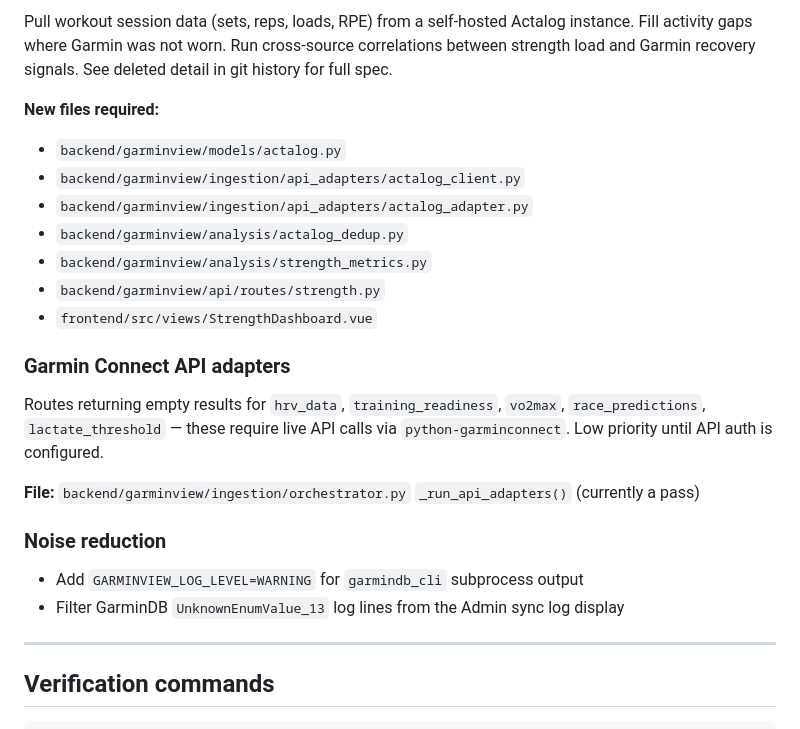
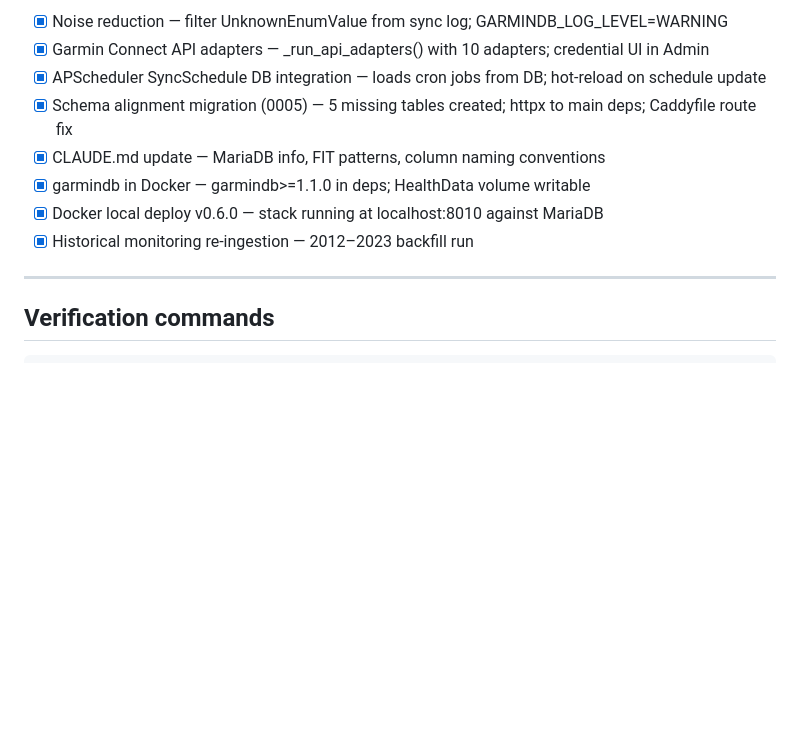
Before and after one commit to johnzastrow/garminview, a Markdown page: TODO.md, the part around one of its changes. Drawn GitHub-style; blank space fills up the shorter version.

```diff
--- a/TODO.md
+++ b/TODO.md
@@ -116,24 +59,11 @@ Add to `CLAUDE.md`:
-Pull workout session data (sets, reps, loads, RPE) from a self-hosted Actalog instance. Fill activity gaps where Garmin was not worn. Run cross-source correlations between strength load and Garmin recovery signals. See deleted detail in git history for full spec.
-
-**New files required:**
-- `backend/garminview/models/actalog.py`
-- `backend/garminview/ingestion/api_adapters/actalog_client.py`
-- `backend/garminview/ingestion/api_adapters/actalog_adapter.py`
-- `backend/garminview/analysis/actalog_dedup.py`
-- `backend/garminview/analysis/strength_metrics.py`
-- `backend/garminview/api/routes/strength.py`
-- `frontend/src/views/StrengthDashboard.vue`
-
-### Garmin Connect API adapters
-
-Routes returning empty results for `hrv_data`, `training_readiness`, `vo2max`, `race_predictions`, `lactate_threshold` — these require live API calls via `python-garminconnect`. Low priority until API auth is configured.
-
-**File:** `backend/garminview/ingestion/orchestrator.py` `_run_api_adapters()` (currently a pass)
-
-### Noise reduction
-
-- Add `GARMINVIEW_LOG_LEVEL=WARNING` for `garmindb_cli` subprocess output
-- Filter GarminDB `UnknownEnumValue_13` log lines from the Admin sync log display
+- [x] Noise reduction — filter UnknownEnumValue from sync log; GARMINDB_LOG_LEVEL=WARNING
+- [x] Garmin Connect API adapters — _run_api_adapters() with 10 adapters; credential UI in Admin
+- [x] APScheduler SyncSchedule DB integration — loads cron jobs from DB; hot-reload on schedule update
+- [x] Schema alignment migration (0005) — 5 missing tables created; httpx to main deps; Caddyfile route fix
+- [x] CLAUDE.md update — MariaDB info, FIT patterns, column naming conventions
+- [x] garmindb in Docker — garmindb>=1.1.0 in deps; HealthData volume writable
+- [x] Docker local deploy v0.6.0 — stack running at localhost:8010 against MariaDB
+- [x] Historical monitoring re-ingestion — 2012–2023 backfill run
 
 ---
 
```
Also changed, not shown: other parts of TODO.md (+1 -58 lines).
